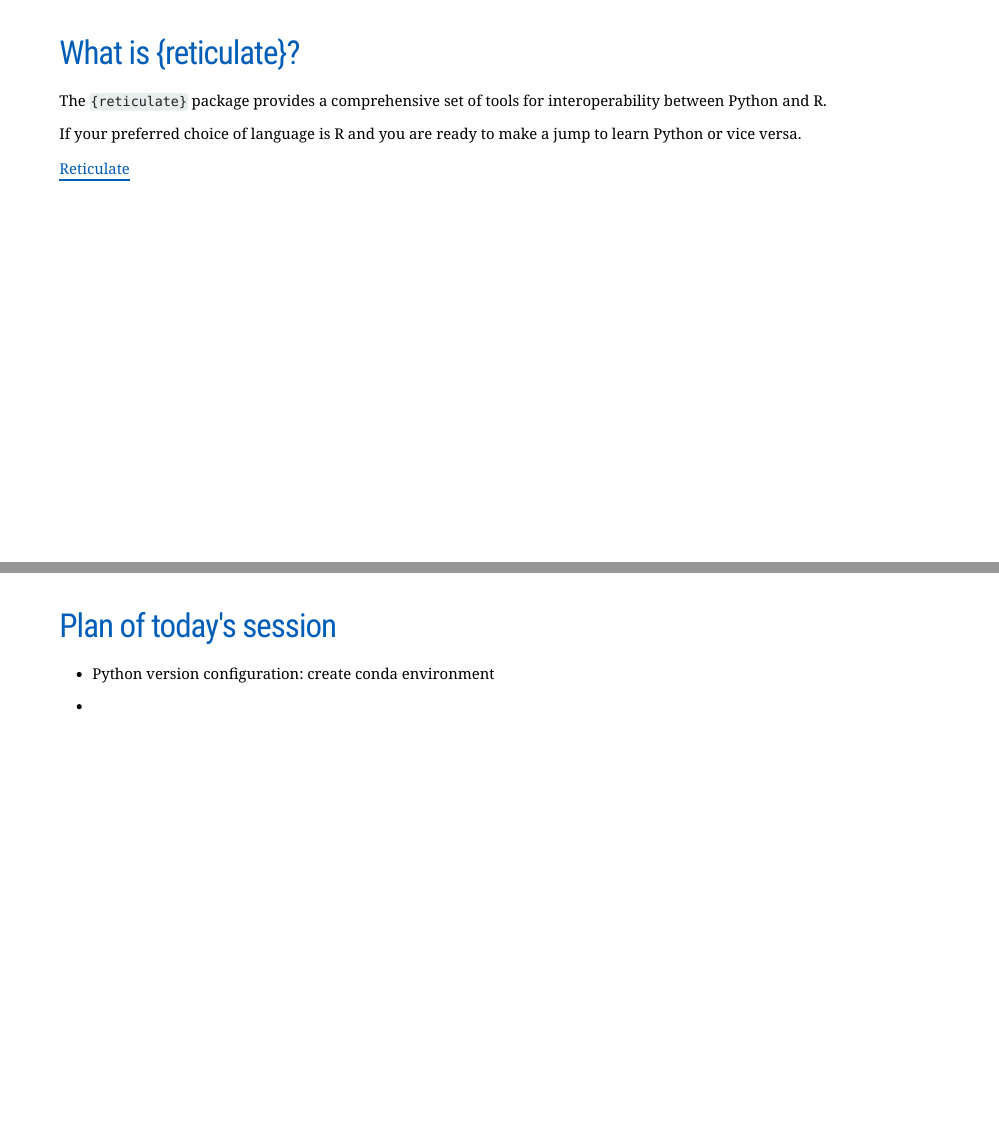
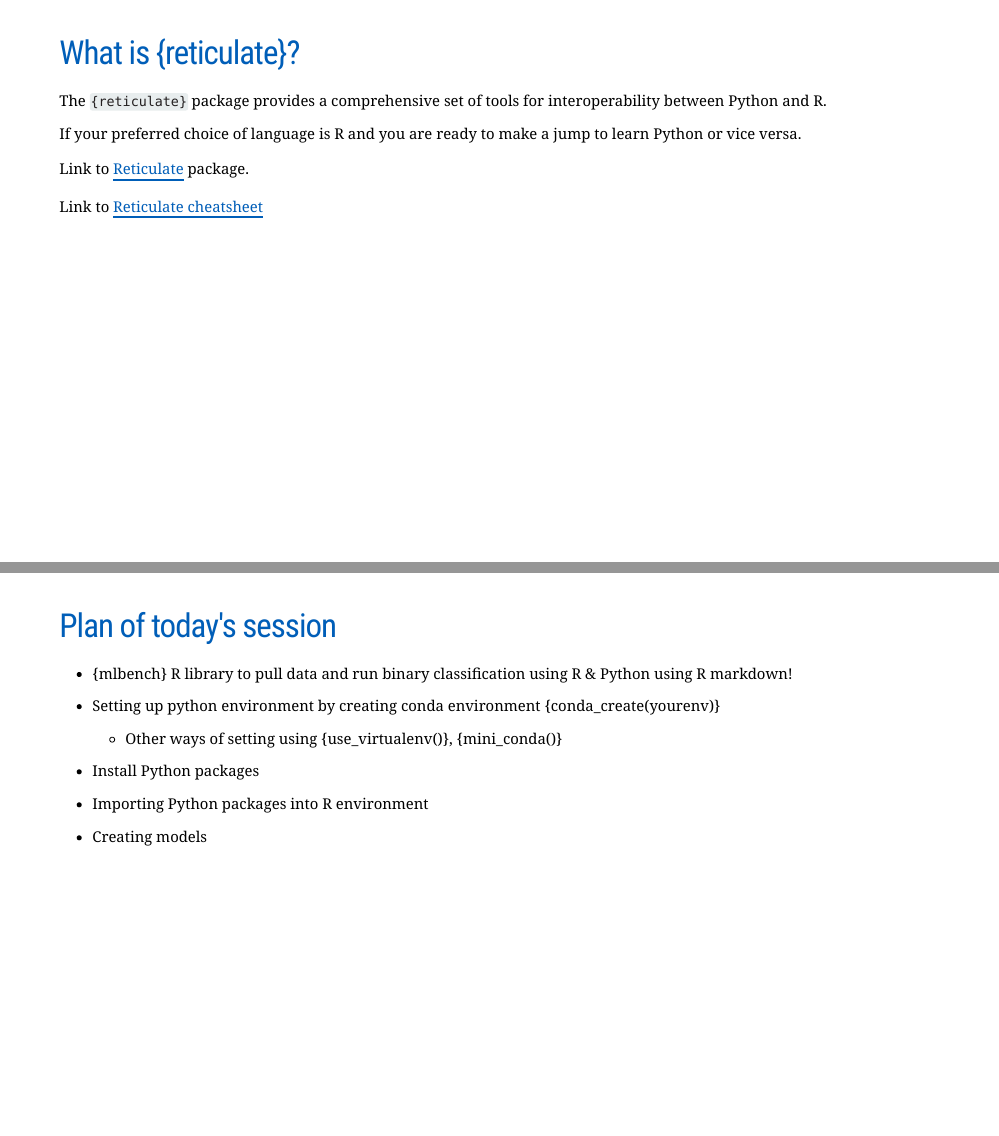
Before and after one commit to nhsbsa-data-analytics/coffee-and-coding, an R Markdown document (2022-06-22 Exploring Python with R using {reticulate}/Reticulate using Python in R/Reticulate using Python in R.Rmd): pages 2 and 3 of 3, joined at a grey line. Rendered offline with R 4.5, knitr and Pandoc, with nearby package versions; the slides are laid out offline by our stand-in for remark.js, each with all of its steps uncovered, in fonts that may differ from those the slides ask for, and without slide numbers, shadows or browser add-ons; a font, style sheet, LaTeX package, included part or bibliography that could not be used is replaced or left out.

Commit message:
add intro presentation

```diff
--- a/2022-06-22 Exploring Python with R using {reticulate}/Reticulate using Python in R/Reticulate using Python in R.Rmd
+++ b/2022-06-22 Exploring Python with R using {reticulate}/Reticulate using Python in R/Reticulate using Python in R.Rmd
@@ -50,17 +50,31 @@ The `{reticulate}` package provides a comprehensive set of tools for interoperab
 
 If your preferred choice of language is R and you are ready to make a jump to learn Python or vice versa.
 
-[Reticulate](https://rstudio.github.io/reticulate/)
+Link to [Reticulate](https://rstudio.github.io/reticulate/) package.
 
-
+Link to [Reticulate cheatsheet](https://ugoproto.github.io/ugo_r_doc/pdf/reticulate.pdf)
 ---
 
 # Plan of today's session
 
 --
 
-* Python version configuration: create conda environment
+* {mlbench} R library to pull data and run binary classification using R & Python using R markdown!
 
 --
 
-*
+* Setting up python environment by creating conda environment {conda_create(yourenv)}
+
+  * Other ways of setting using {use_virtualenv()}, {mini_conda()}
+
+--
+
+* Install Python packages
+
+--
+
+* Importing Python packages into R environment
+
+--
+
+* Creating models
```
